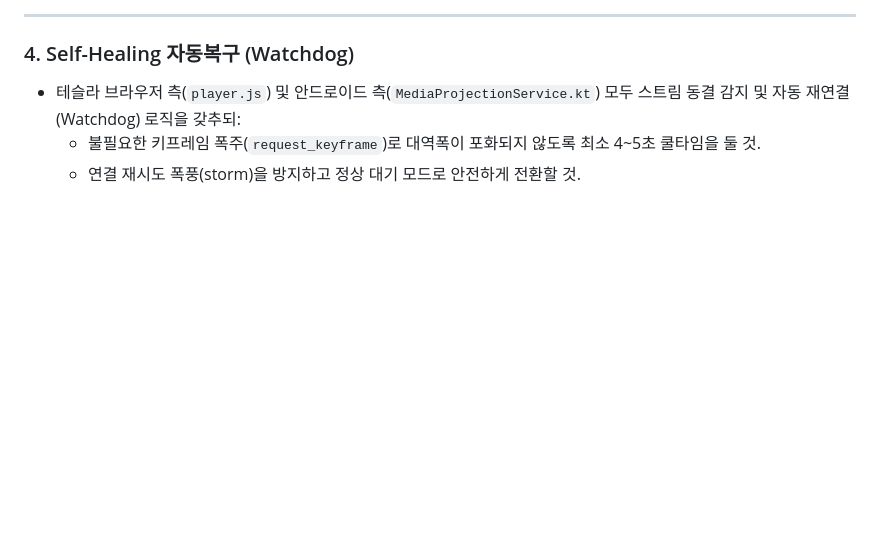
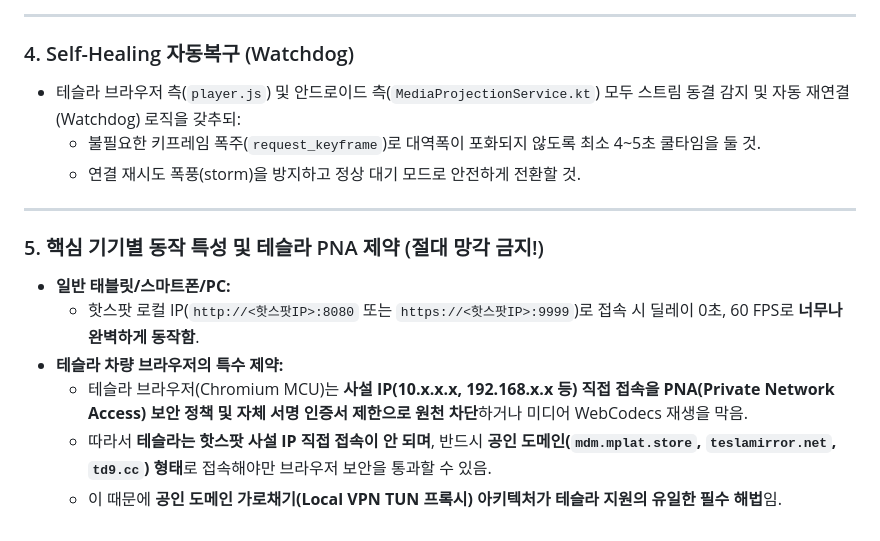
Before and after one commit to Profavor/mplatMirror, a Markdown page: GEMINI.md, the part around the change. Rendered like a GitHub page; blank space fills up the shorter version.

```diff
--- a/GEMINI.md
+++ b/GEMINI.md
@@ -46,3 +46,13 @@
 - 테슬라 브라우저 측(`player.js`) 및 안드로이드 측(`MediaProjectionService.kt`) 모두 스트림 동결 감지 및 자동 재연결(Watchdog) 로직을 갖추되:
   - 불필요한 키프레임 폭주(`request_keyframe`)로 대역폭이 포화되지 않도록 최소 4~5초 쿨타임을 둘 것.
   - 연결 재시도 폭풍(storm)을 방지하고 정상 대기 모드로 안전하게 전환할 것.
+
+---
+
+### 5. 핵심 기기별 동작 특성 및 테슬라 PNA 제약 (절대 망각 금지!)
+- **일반 태블릿/스마트폰/PC:**
+  - 핫스팟 로컬 IP(`http://<핫스팟IP>:8080` 또는 `https://<핫스팟IP>:9999`)로 접속 시 딜레이 0초, 60 FPS로 **너무나 완벽하게 동작함**.
+- **테슬라 차량 브라우저의 특수 제약:**
+  - 테슬라 브라우저(Chromium MCU)는 **사설 IP(10.x.x.x, 192.168.x.x 등) 직접 접속을 PNA(Private Network Access) 보안 정책 및 자체 서명 인증서 제한으로 원천 차단**하거나 미디어 WebCodecs 재생을 막음.
+  - 따라서 **테슬라는 핫스팟 사설 IP 직접 접속이 안 되며**, 반드시 **공인 도메인(`mdm.mplat.store`, `teslamirror.net`, `td9.cc`) 형태**로 접속해야만 브라우저 보안을 통과할 수 있음.
+  - 이 때문에 **공인 도메인 가로채기(Local VPN TUN 프록시) 아키텍처가 테슬라 지원의 유일한 필수 해법**임.
```
Also changed, not shown: .agents/rules/zero_data_mirroring.md (+10 -0 lines), AGENTS.md (+10 -0 lines).
